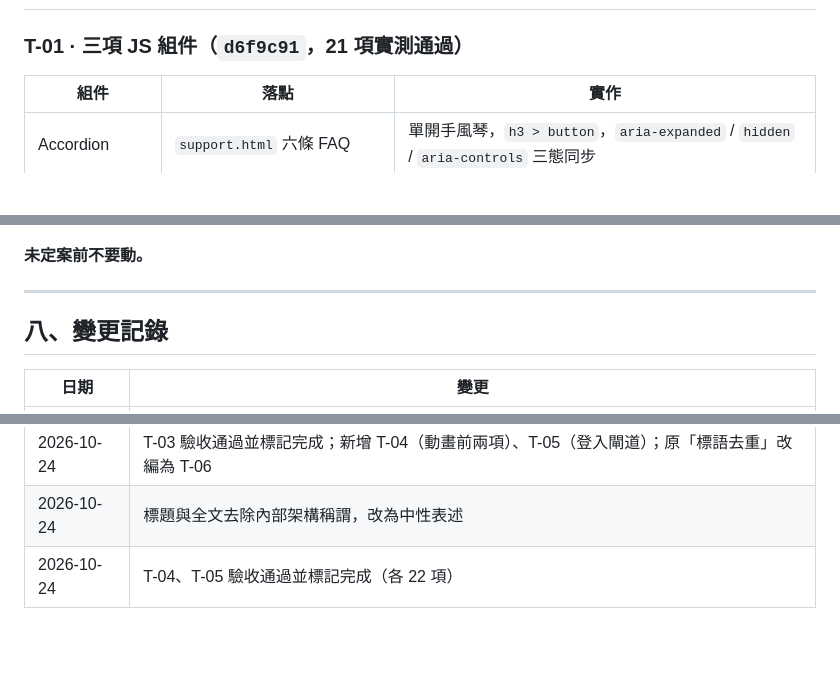
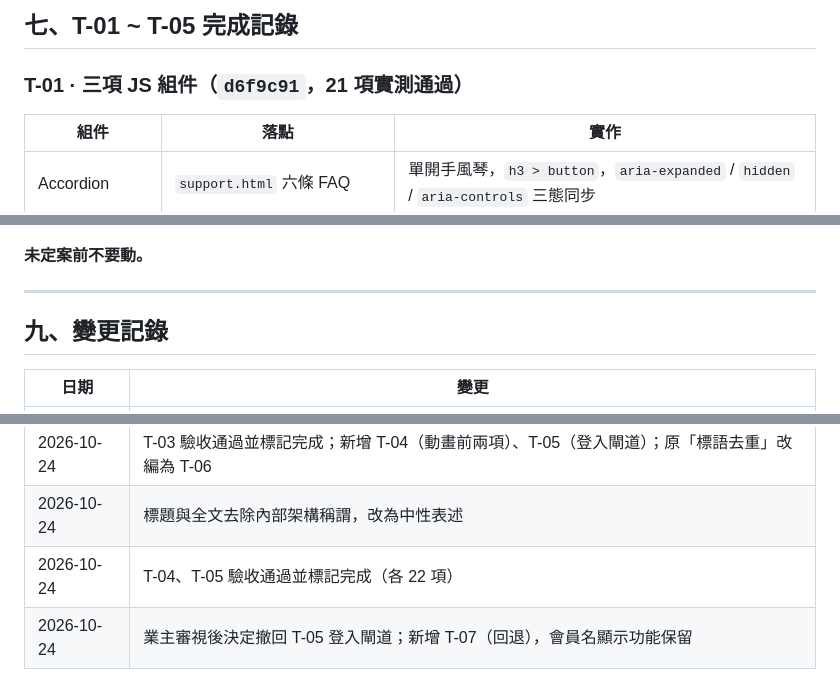
Before and after one commit to Faixiang/obsidian-tech-website, a Markdown page: 提示詞總表.md, 3 parts joined by grey strips. Rendered like a GitHub page; blank space fills up the shorter version.

```diff
--- a/提示詞總表.md
+++ b/提示詞總表.md
@@ -325,3 +394,4 @@ T-05 回報
+## 七、T-01 ~ T-05 完成記錄
 
 ### T-01 · 三項 JS 組件（`d6f9c91`，21 項實測通過）
 
@@ -402,7 +472,7 @@ T-05 回報
 
 ---
 
-## 八、變更記錄
+## 九、變更記錄
 
 | 日期 | 變更 |
 |---|---|
@@ -411,3 +481,4 @@ T-05 回報
 | 2026-10-24 | T-03 驗收通過並標記完成；新增 T-04（動畫前兩項）、T-05（登入閘道）；原「標語去重」改編為 T-06 |
 | 2026-10-24 | 標題與全文去除內部架構稱謂，改為中性表述 |
 | 2026-10-24 | T-04、T-05 驗收通過並標記完成（各 22 項） |
+| 2026-10-24 | 業主審視後決定撤回 T-05 登入閘道；新增 T-07（回退），會員名顯示功能保留 |
```
Also changed, not shown: other parts of 提示詞總表.md (+75 -6 lines).
